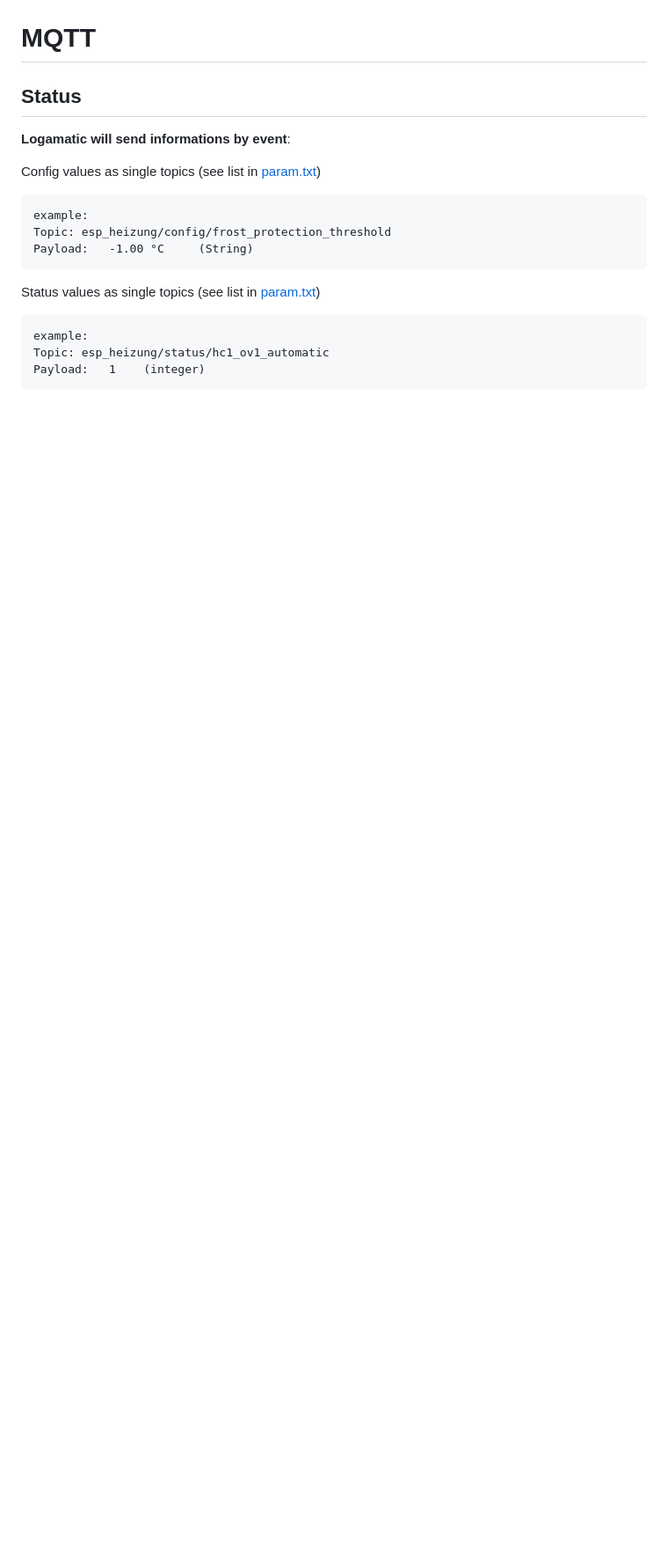
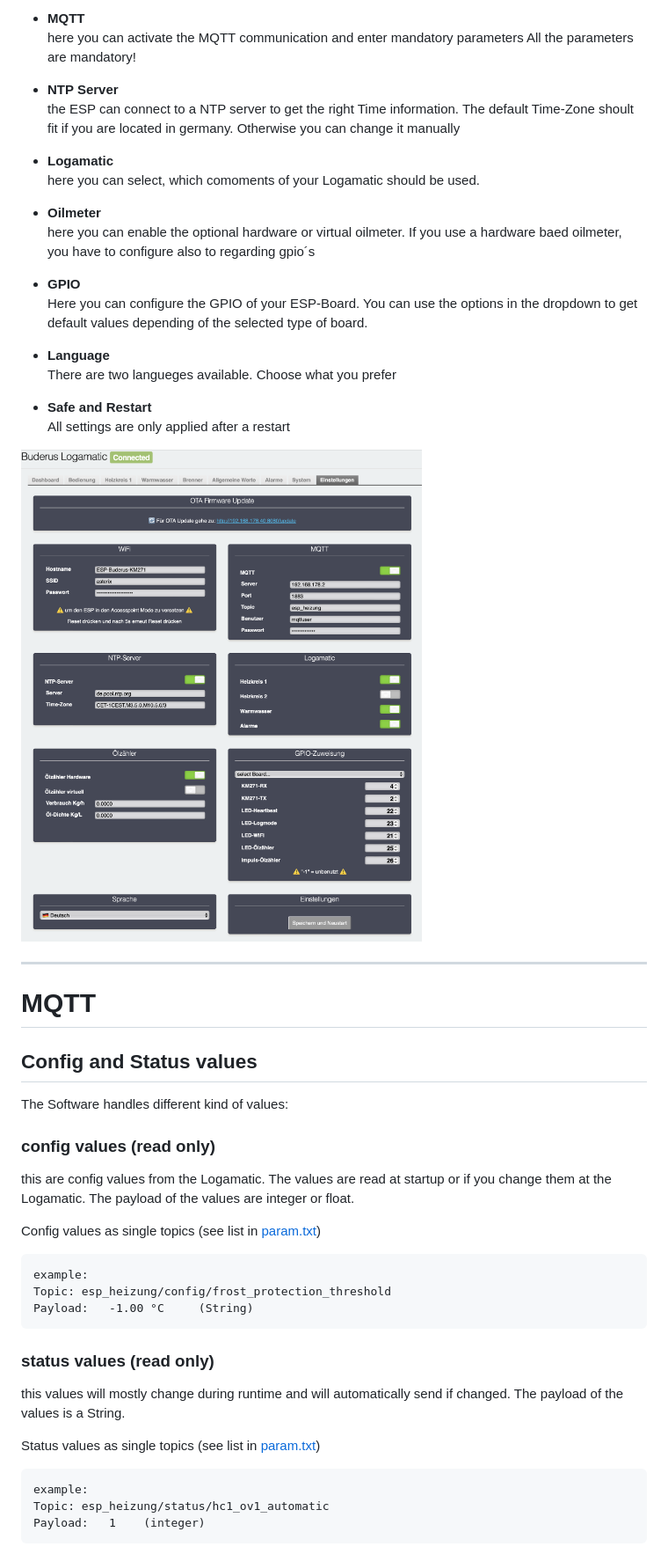
Before and after one commit to dewenni/ESP_Buderus_KM271, a Markdown page: README.md, the part around one of its changes. Shown at 88% size. Drawn GitHub-style; pictures changed too: Doc/weubui_setting.png (added); blank space fills up the shorter version.

````diff
--- a/README.md
+++ b/README.md
@@ -154,19 +161,57 @@ Then adapt the `upload_port` and corresponding settings in platformio.ini to you
 
+- **MQTT**
+here you can activate the MQTT communication and enter mandatory parameters
+All the parameters are mandatory!
+
+- **NTP Server**
+the ESP can connect to a NTP server to get the right Time information.
+The default Time-Zone shoult fit if you are located in germany. Otherwise you can change it manually
+
+- **Logamatic**
+here you can select, which comoments of your Logamatic should be used.
+
+- **Oilmeter**
+here you can enable the optional hardware or virtual oilmeter.
+If you use a hardware baed oilmeter, you have to configure also to regarding gpio´s
+
+- **GPIO**
+Here you can configure the GPIO of your ESP-Board. You can use the options in the dropdown to get default values depending of the selected type of board.
+
+- **Language**
+There are two langueges available. Choose what you prefer
+
+- **Safe and Restart**
+All settings are only applied after a restart
+
+![weubui-settings](Doc/weubui_setting.png)
+
+-----
 
 # MQTT
 
-## Status
+## Config and Status values
 
-**Logamatic will send informations by event**:
+The Software handles different kind of values:
+
+### config values (read only)
+
+this are config values from the Logamatic. The values are read at startup or if you change them at the Logamatic. The payload of the values are integer or float.
 
 Config values as single topics (see list in [param.txt](Doc/param.txt))
-```
+
+```text
 example:
 Topic: esp_heizung/config/frost_protection_threshold
 Payload:   -1.00 °C     (String)
 ```
+
+### status values (read only)
+
+this values will mostly change during runtime and will automatically send if changed. The payload of the values is a String.
+
 Status values as single topics (see list in [param.txt](Doc/param.txt))
-```
+
+```text
 example:
 Topic: esp_heizung/status/hc1_ov1_automatic
 Payload:   1    (integer)
````
Also changed, not shown: other parts of README.md (+88 -64 lines), Doc/ota-ip.png (added), Doc/ota_1.png (added), Doc/ota_2.png (added), Doc/weubui_dash.png (added), 8 other files.
